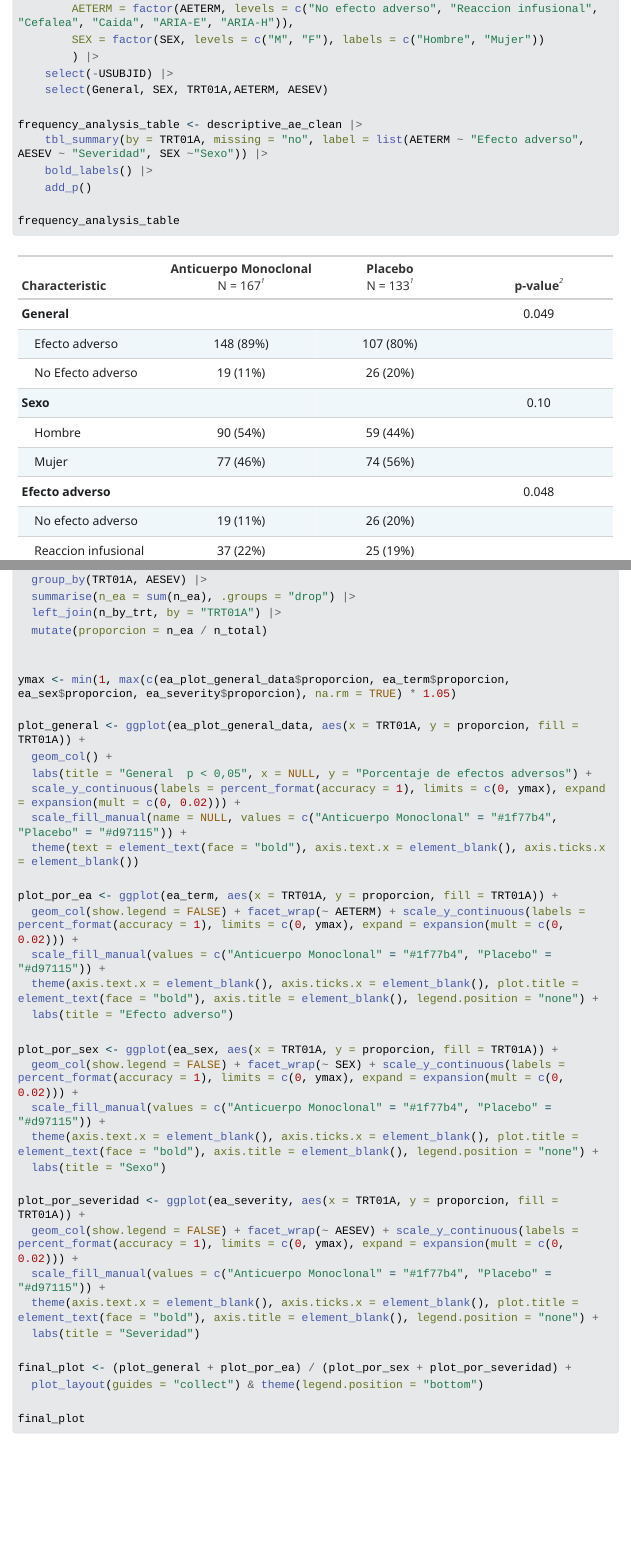
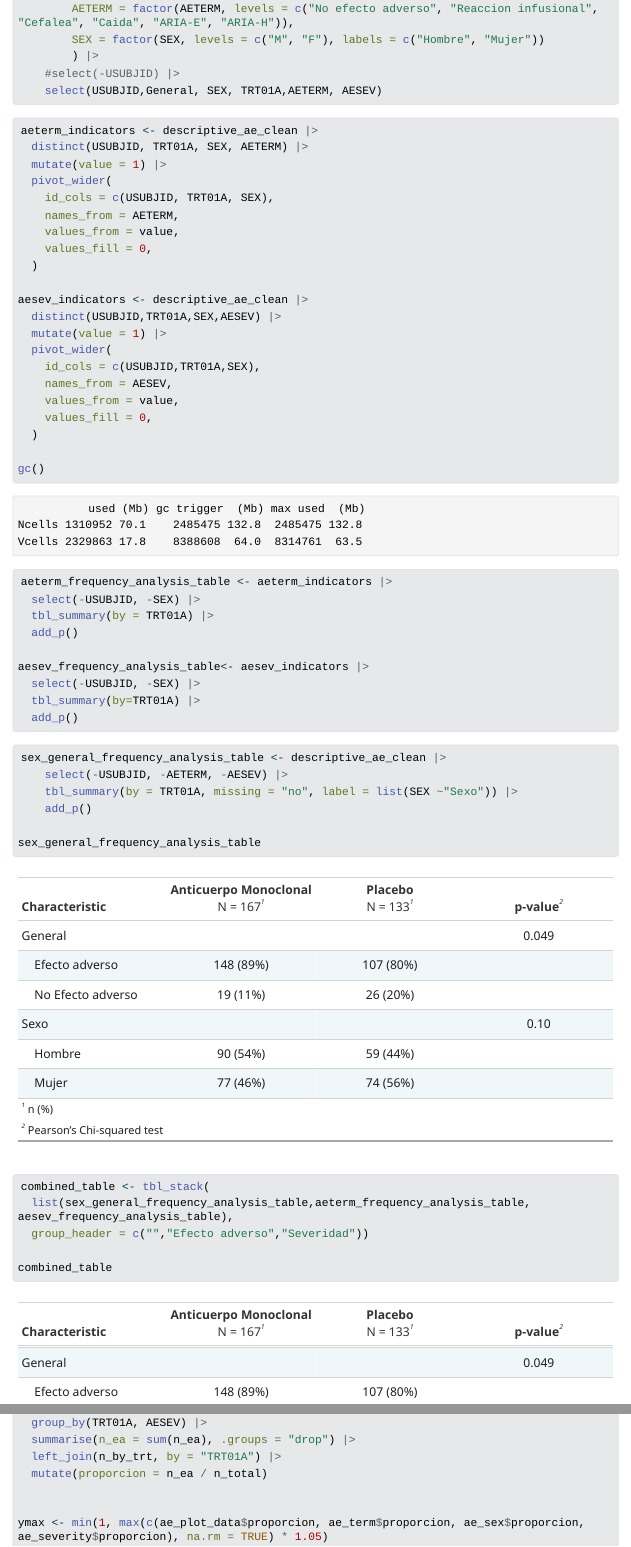
Before and after one commit to miguelvime/cdisc-adam-adtte-cox-analysis, an R Markdown document (km_cox_survival.Rmd): the page in a window 1100 px wide, from 2530 px down before the commit and from 1150 px down after it, so that both start at the same text, and a second part further down, joined at a grey line. The pictures show the output file km_cox_survival.html that the author committed with the source, opened offline; Quarto's library style sheets are replaced by a plain one without menus; long lines of code are wrapped.

Commit message:
Refactor AE frequency analysis with indicator tables, combined summary tables, and update AE plot data/labels

````diff
--- a/km_cox_survival.Rmd
+++ b/km_cox_survival.Rmd
@@ -52,13 +52,56 @@
         AETERM = factor(AETERM, levels = c("No efecto adverso", "Reaccion infusional", "Cefalea", "Caida", "ARIA-E", "ARIA-H")),
         SEX = factor(SEX, levels = c("M", "F"), labels = c("Hombre", "Mujer"))
         ) |>
-    select(-USUBJID) |>
-    select(General, SEX, TRT01A,AETERM, AESEV)
+    #select(-USUBJID) |>
+    select(USUBJID,General, SEX, TRT01A,AETERM, AESEV)
 
-frequency_analysis_table <- descriptive_ae_clean |>
-    tbl_summary(by = TRT01A, missing = "no", label = list(AETERM ~ "Efecto adverso", AESEV ~ "Severidad", SEX ~"Sexo")) |>
-    bold_labels() |>
+```
+
+```{r}
+aeterm_indicators <- descriptive_ae_clean |>
+  distinct(USUBJID, TRT01A, SEX, AETERM) |>
+  mutate(value = 1) |>
+  pivot_wider(
+    id_cols = c(USUBJID, TRT01A, SEX),
+    names_from = AETERM,
+    values_from = value,
+    values_fill = 0,
+  )
+
+aesev_indicators <- descriptive_ae_clean |>
+  distinct(USUBJID,TRT01A,SEX,AESEV) |>
+  mutate(value = 1) |>
+  pivot_wider(
+    id_cols = c(USUBJID,TRT01A,SEX),
+    names_from = AESEV,
+    values_from = value,
+    values_fill = 0,
+  )
+
+gc()
+aeterm_frequency_analysis_table <- aeterm_indicators |>
+  select(-USUBJID, -SEX) |>
+  tbl_summary(by = TRT01A) |>
+  add_p()
+
+aesev_frequency_analysis_table<- aesev_indicators |>
+  select(-USUBJID, -SEX) |>
+  tbl_summary(by=TRT01A) |>
+  add_p()
+
+```
+
+```{r}
+sex_general_frequency_analysis_table <- descriptive_ae_clean |>
+    select(-USUBJID, -AETERM, -AESEV) |>
+    tbl_summary(by = TRT01A, missing = "no", label = list(SEX ~"Sexo")) |>
     add_p()
 
-frequency_analysis_table
+sex_general_frequency_analysis_table
+
+combined_table <- tbl_stack(
+  list(sex_general_frequency_analysis_table,aeterm_frequency_analysis_table, aesev_frequency_analysis_table),
+  group_header = c("","Efecto adverso","Severidad"))
+
+combined_table
 ```
@@ -121,28 +167,28 @@
   mutate(proporcion = n_ea / n_total)
 
 
-ymax <- min(1, max(c(ea_plot_general_data$proporcion, ea_term$proporcion, ea_sex$proporcion, ea_severity$proporcion), na.rm = TRUE) * 1.05)
+ymax <- min(1, max(c(ae_plot_data$proporcion, ae_term$proporcion, ae_sex$proporcion, ae_severity$proporcion), na.rm = TRUE) * 1.05)
 
-plot_general <- ggplot(ea_plot_general_data, aes(x = TRT01A, y = proporcion, fill = TRT01A)) +
+plot_general <- ggplot(ae_plot_data, aes(x = TRT01A, y = proporcion, fill = TRT01A)) +
   geom_col() +
-  labs(title = "General  p < 0,05", x = NULL, y = "Porcentaje de efectos adversos") +
+  labs(title = "General  p < 0,05", x = NULL, y = "Efectos adversos") +
   scale_y_continuous(labels = percent_format(accuracy = 1), limits = c(0, ymax), expand = expansion(mult = c(0, 0.02))) +
   scale_fill_manual(name = NULL, values = c("Anticuerpo Monoclonal" = "#1f77b4", "Placebo" = "#d97115")) +
-  theme(text = element_text(face = "bold"), axis.text.x = element_blank(), axis.ticks.x = element_blank())
+  theme(text = element_text(face = "bold"),axis.text.x = element_blank(), axis.ticks.x = element_blank())
 
-plot_por_ea <- ggplot(ea_term, aes(x = TRT01A, y = proporcion, fill = TRT01A)) +
+plot_por_ea <- ggplot(ae_term, aes(x = TRT01A, y = proporcion, fill = TRT01A)) +
   geom_col(show.legend = FALSE) + facet_wrap(~ AETERM) + scale_y_continuous(labels = percent_format(accuracy = 1), limits = c(0, ymax), expand = expansion(mult = c(0, 0.02))) +
   scale_fill_manual(values = c("Anticuerpo Monoclonal" = "#1f77b4", "Placebo" = "#d97115")) +
   theme(axis.text.x = element_blank(), axis.ticks.x = element_blank(), plot.title = element_text(face = "bold"), axis.title = element_blank(), legend.position = "none") +
   labs(title = "Efecto adverso")
 
-plot_por_sex <- ggplot(ea_sex, aes(x = TRT01A, y = proporcion, fill = TRT01A)) +
+plot_por_sex <- ggplot(ae_sex, aes(x = TRT01A, y = proporcion, fill = TRT01A)) +
   geom_col(show.legend = FALSE) + facet_wrap(~ SEX) + scale_y_continuous(labels = percent_format(accuracy = 1), limits = c(0, ymax), expand = expansion(mult = c(0, 0.02))) +
   scale_fill_manual(values = c("Anticuerpo Monoclonal" = "#1f77b4", "Placebo" = "#d97115")) +
   theme(axis.text.x = element_blank(), axis.ticks.x = element_blank(), plot.title = element_text(face = "bold"), axis.title = element_blank(), legend.position = "none") +
   labs(title = "Sexo")
 
-plot_por_severidad <- ggplot(ea_severity, aes(x = TRT01A, y = proporcion, fill = TRT01A)) +
+plot_por_severidad <- ggplot(ae_severity, aes(x = TRT01A, y = proporcion, fill = TRT01A)) +
   geom_col(show.legend = FALSE) + facet_wrap(~ AESEV) + scale_y_continuous(labels = percent_format(accuracy = 1), limits = c(0, ymax), expand = expansion(mult = c(0, 0.02))) +
   scale_fill_manual(values = c("Anticuerpo Monoclonal" = "#1f77b4", "Placebo" = "#d97115")) +
   theme(axis.text.x = element_blank(), axis.ticks.x = element_blank(), plot.title = element_text(face = "bold"), axis.title = element_blank(), legend.position = "none") +
````
Also changed, not shown: km_cox_survival.html, km_cox_survival.Rmd (15 more changed lines).
